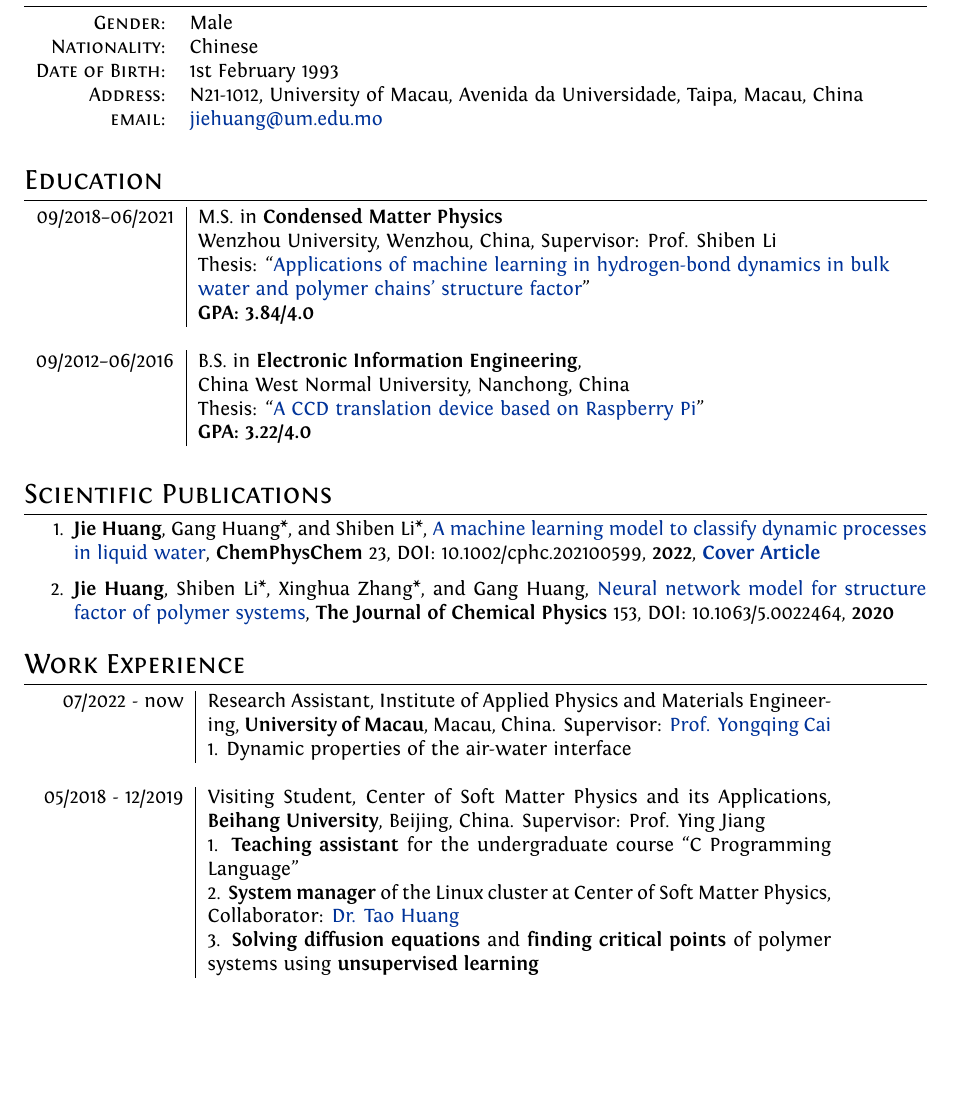
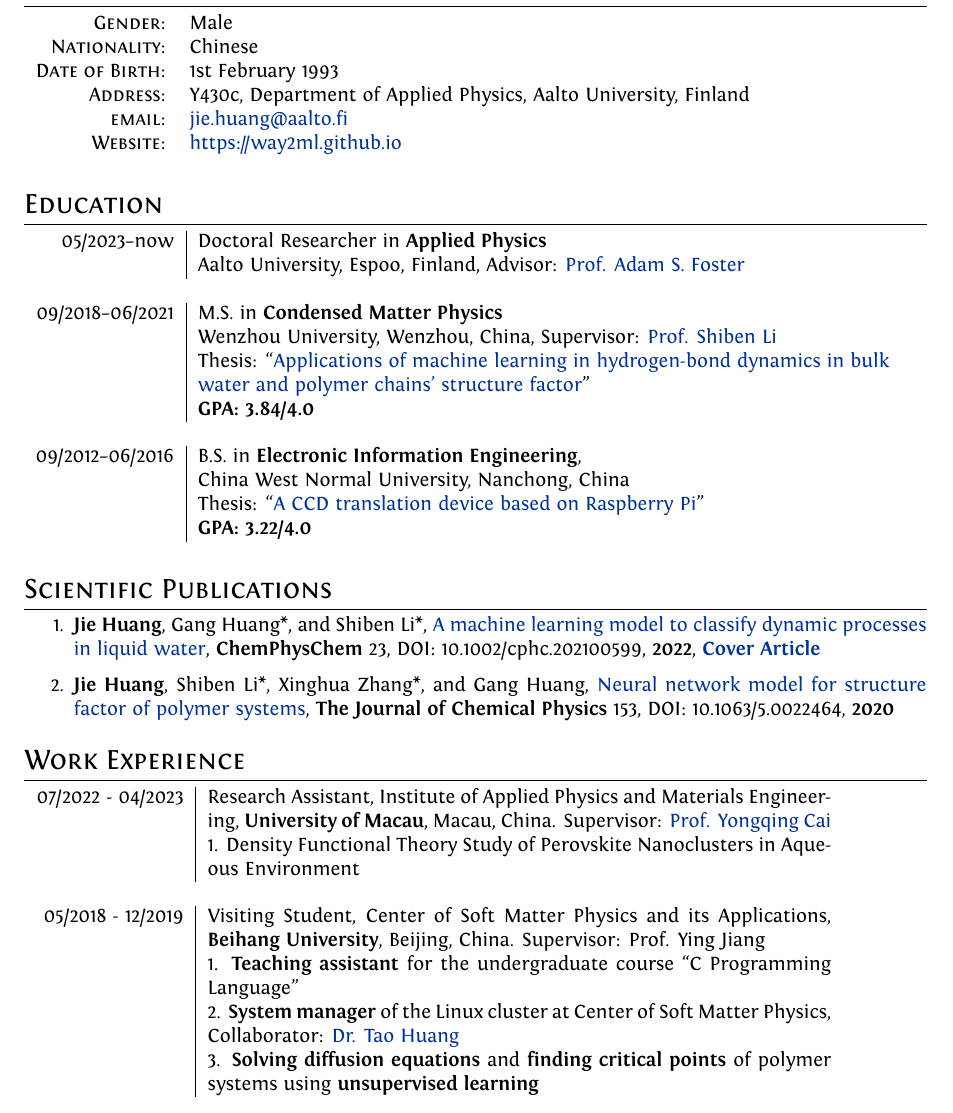
Before and after one commit to HuangJiaLian/CV, a LaTeX document (simple/jiehuang.tex): part of page 1 of 3, cut so that both start at the same text, the shorter picture padded with empty space. Compiled offline with XeLaTeX.

Commit message:
update in Finland

```diff
--- a/simple/jiehuang.tex
+++ b/simple/jiehuang.tex
@@ -82,13 +82,13 @@
 \textsc{Gender:}                  	& Male \\
 \textsc{Nationality:}               & Chinese \\
 \textsc{Date of Birth:} 	        & 1st February 1993  \\
-\textsc{Address:} 					& N21-1012, University of Macau, Avenida da Universidade, Taipa, Macau, China  \\
+\textsc{Address:} 					& Y430c, Department of Applied Physics, Aalto University, Finland  \\
 %\textsc{Phone:} 					& +86 199 3441 6201\\
 \textsc{email:} 					&
-\href{mailto:jiehuang@um.edu.mo}{jiehuang@um.edu.mo} \\
+\href{mailto:jie.huang@aalto.fi}{jie.huang@aalto.fi} \\
 %\href{mailto:jiehuang@stu.wzu.edu.cn}{jiehuang@stu.wzu.edu.cn} \\
 % \href{mailto:jackhuang.wz@gmail.com}{jackhuang.wz@gmail.com} \\
-%\textsc{Website:}                   & \href{https://www.way2ml.com}{https://www.way2ml.com}\\
+\textsc{Website:}                   & \href{https://way2ml.github.io}{https://way2ml.github.io}\\
 \multicolumn{2}{c}{} \\	% this is just an empty row
 \end{tabular}
 
@@ -101,8 +101,12 @@
 
 %%BEGIN TABLE
 \begin{tabular}{r|l}
+05/2023--now 				    & Doctoral Researcher in \textbf{Applied Physics}\\
+& Aalto University, Espoo, Finland, Advisor: \href{https://scholar.google.fi/citations?user=I0n9QYcAAAAJ}{Prof. Adam S. Foster}\\
+\multicolumn{2}{c}{} \\	% this is just an empty row
+
 09/2018--06/2021 				    & M.S. in \textbf{Condensed Matter Physics}\\
-                                    & Wenzhou University, Wenzhou, China, Supervisor: Prof. Shiben Li\\
+                                    & Wenzhou University, Wenzhou, China, Supervisor: \href{https://slxy.wzu.edu.cn/lishiben.pdf}{Prof. Shiben Li}\\
                                     & Thesis: “\href{https://nbviewer.jupyter.org/github/HuangJiaLian/DataBase0/blob/master/uPic/2021_07_24_12_HuangJieBiYeDaBian.pdf}{Applications of machine learning in hydrogen-bond dynamics in bulk} \\& \href{https://nbviewer.jupyter.org/github/HuangJiaLian/DataBase0/blob/master/uPic/2021_07_24_12_HuangJieBiYeDaBian.pdf}{water and polymer chains’ structure factor}”\\
                                     & \textbf{GPA: 3.84/4.0}\\
 
@@ -154,12 +158,12 @@
 
 \section{Work Experience}
 \begin{tabular}{r|p{11cm}}
-	07/2022 - now            & Research Assistant,  Institute of Applied Physics and Materials Engineering, \textbf{University of Macau}, Macau, China. Supervisor: \href{https://iapme.um.edu.mo/staff/academic-staff/cai-yongqing/} {Prof. Yongqing Cai}  \\
-	& 1. Dynamic properties of the air-water interface \\
+	07/2022 - 04/2023            & Research Assistant,  Institute of Applied Physics and Materials Engineering, \textbf{University of Macau}, Macau, China. Supervisor: \href{https://iapme.um.edu.mo/staff/academic-staff/cai-yongqing/} {Prof. Yongqing Cai}  \\
+	& 1. Density Functional Theory Study of  Perovskite Nanoclusters in Aqueous Environment \\
 	\multicolumn{2}{c}{} \\	% this is just an empty row
 	05/2018 - 12/2019            & Visiting Student,  Center of Soft Matter Physics and its Applications, \textbf{Beihang University}, Beijing, China. Supervisor: Prof. Ying Jiang  \\
 	& 1. \textbf{Teaching assistant} for the undergraduate course “C Programming Language” \\
-	& 2. \textbf{System manager} of the Linux cluster at Center of Soft Matter Physics, Collaborator: \href{http://taohonker.science/}{Dr. Tao Huang}\\
+	& 2. \textbf{System manager} of the Linux cluster at Center of Soft Matter Physics, Collaborator: \href{https://github.com/taohonker}{Dr. Tao Huang}\\
 	& 3. \textbf{Solving diffusion equations} and \textbf{finding critical points} of polymer systems using \textbf{unsupervised learning}\\
 %	& 4. \textbf{Corneal image classification} and keratoconus detection using \textbf{convolutional neural networks}\\
 	\multicolumn{2}{c}{} \\	% this is just an empty row
```
Also changed, not shown: simple/jiehuang.pdf.
